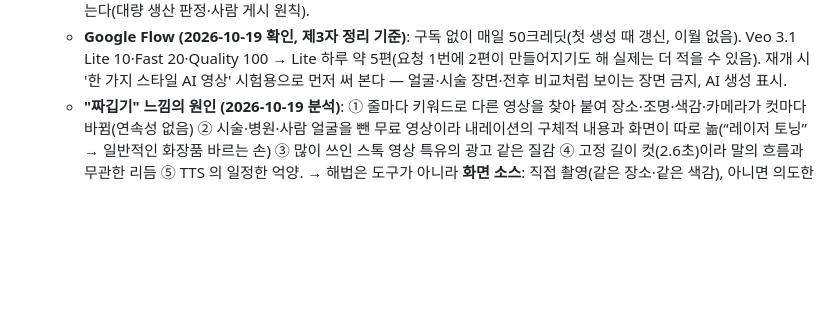
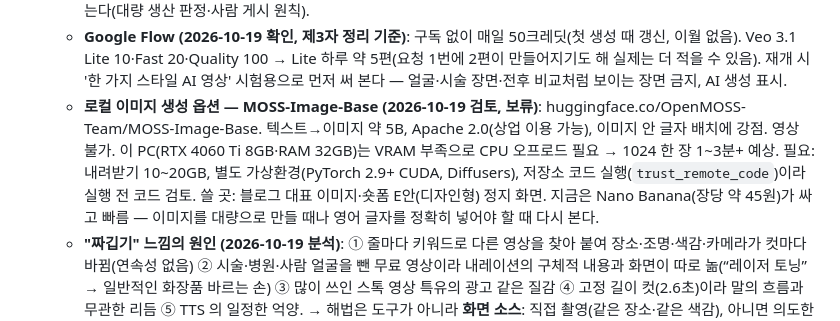
Before and after one commit to unitedrk10-sudo/skin-marketing, a Markdown page: docs/derm-content-automation.md, the part around the change. GitHub-like rendering; blank space fills up the shorter version.

Commit message:
Plan: note MOSS-Image-Base as a local image-generation option (on hold)
Co-Authored-By: Claude Opus 5.5 <noreply@anthropic.com>

```diff
--- a/docs/derm-content-automation.md
+++ b/docs/derm-content-automation.md
@@ -65,6 +65,7 @@
     8. **Pexels 영상 소스 추가**: 무료 API, Pixabay 와 함께 후보 폭을 넓힌다 (사람·병원 태그 제외 규칙 동일).
   - 참고 도구 **MoneyPrinterTurbo**(github.com/harry0703/MoneyPrinterTurbo): 대본→TTS→무료 영상 검색→자막·음악→자동 업로드. 직접 대본을 넣는 기능이 있어 **우리 검증 대본(사실 대조·검수·승인 통과본)을 입력으로 쓰면 규칙 문제는 풀린다.** 다만 화면을 키워드 검색 영상으로 이어 붙이는 방식이라 "짜깁기" 느낌의 원인(아래)은 같고, Windows 에서 한글·공백 경로를 지원하지 않으며(저장소 경로가 해당), 기본 배경음악은 저작권 확인 필요. 자동 업로드는 쓰지 않는다(대량 생산 판정·사람 게시 원칙).
   - **Google Flow (2026-10-19 확인, 제3자 정리 기준)**: 구독 없이 매일 50크레딧(첫 생성 때 갱신, 이월 없음). Veo 3.1 Lite 10·Fast 20·Quality 100 → Lite 하루 약 5편(요청 1번에 2편이 만들어지기도 해 실제는 더 적을 수 있음). 재개 시 '한 가지 스타일 AI 영상' 시험용으로 먼저 써 본다 — 얼굴·시술 장면·전후 비교처럼 보이는 장면 금지, AI 생성 표시.
+  - **로컬 이미지 생성 옵션 — MOSS-Image-Base (2026-10-19 검토, 보류)**: huggingface.co/OpenMOSS-Team/MOSS-Image-Base. 텍스트→이미지 약 5B, Apache 2.0(상업 이용 가능), 이미지 안 글자 배치에 강점. 영상 불가. 이 PC(RTX 4060 Ti 8GB·RAM 32GB)는 VRAM 부족으로 CPU 오프로드 필요 → 1024 한 장 1~3분+ 예상. 필요: 내려받기 10~20GB, 별도 가상환경(PyTorch 2.9+ CUDA, Diffusers), 저장소 코드 실행(`trust_remote_code`)이라 실행 전 코드 검토. 쓸 곳: 블로그 대표 이미지·숏폼 E안(디자인형) 정지 화면. 지금은 Nano Banana(장당 약 45원)가 싸고 빠름 — 이미지를 대량으로 만들 때나 영어 글자를 정확히 넣어야 할 때 다시 본다.
   - **"짜깁기" 느낌의 원인 (2026-10-19 분석)**: ① 줄마다 키워드로 다른 영상을 찾아 붙여 장소·조명·색감·카메라가 컷마다 바뀜(연속성 없음) ② 시술·병원·사람 얼굴을 뺀 무료 영상이라 내레이션의 구체적 내용과 화면이 따로 놂(“레이저 토닝” → 일반적인 화장품 바르는 손) ③ 많이 쓰인 스톡 영상 특유의 광고 같은 질감 ④ 고정 길이 컷(2.6초)이라 말의 흐름과 무관한 리듬 ⑤ TTS 의 일정한 억양. → 해법은 도구가 아니라 **화면 소스**: 직접 촬영(같은 장소·같은 색감), 아니면 의도한 일관된 디자인(모션그래픽·한 가지 스타일의 AI 생성 영상)으로 통일.
 - **주제 구성 (2026-10-06)**: 주 6개 후보(5편 + 예비 1) = 시술 정보 4 (시술·가격·이용 가이드·트렌드·후기·화장품) + 시술 × 여행 2. `config/channels.yaml` `topic_quota`, 유형 안에서는 수요 점수 순. 숏폼은 초기 영상으로 계정 주제가 분류돼 그 주제에 반응하는 시청자에게 퍼지므로, 시술 정보를 볼 사람을 모으려고 시술 계열에 집중한다 — 관광지만 다루는 글(`travel_guide`)은 하지 않는다.
 - TikTok 제한: 스폰서(병원 광고) 콘텐츠 게시 불가 (Branded Content Policy, `channels.yaml` `sponsored_policy` — `06_publish` 가 막음), 트렌드 사운드 사용 금지(라이선스). 중립 정보 콘텐츠는 게시 가능
```
